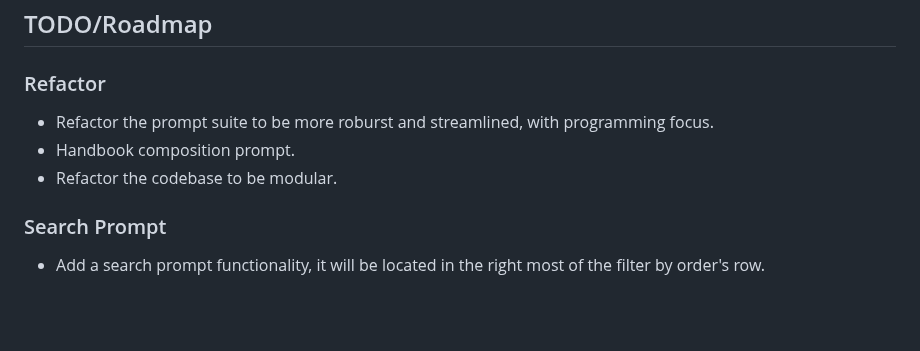
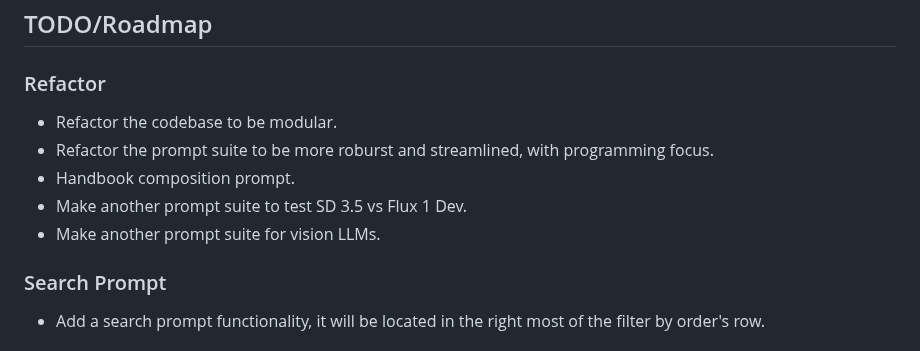
Before and after one commit to lavantien/llm-tournament, a Markdown page: README.md, the part around the change. Drawn GitHub-style; blank space fills up the shorter version.

```diff
--- a/README.md
+++ b/README.md
@@ -66,9 +66,11 @@ Anyone can just submit a PR and we'll discuss there.
 
 ### Refactor
 
+- Refactor the codebase to be modular.
 - Refactor the prompt suite to be more roburst and streamlined, with programming focus.
 - Handbook composition prompt.
-- Refactor the codebase to be modular.
+- Make another prompt suite to test SD 3.5 vs Flux 1 Dev.
+- Make another prompt suite for vision LLMs.
 
 ### Search Prompt
 
```
